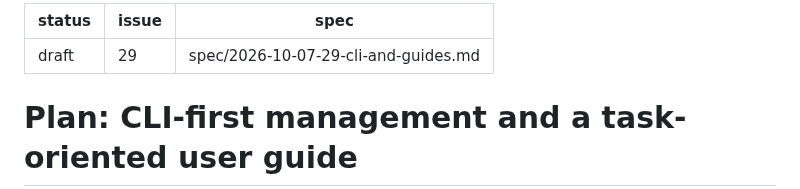
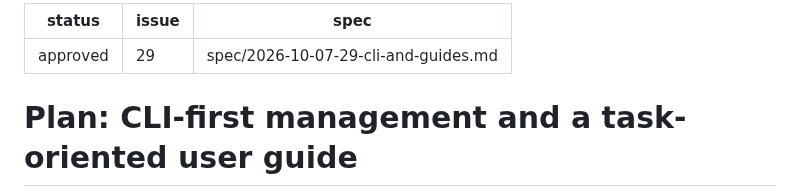
Before and after one commit to olafkfreund/siphon, a Markdown page: plan/2026-10-07-29-cli-and-guides.md, the part around the change. Rendered like a GitHub page.

Commit message:
docs(plan): approve 2026-10-07-29-cli-and-guides (#29)
Co-Authored-By: Claude Opus 5.5 <noreply@anthropic.com>
Claude-Session: https://claude.ai/code/session_012Z54Ew36BLXPUTpLnsNSeW

```diff
--- a/plan/2026-10-07-29-cli-and-guides.md
+++ b/plan/2026-10-07-29-cli-and-guides.md
@@ -1,5 +1,5 @@
 ---
-status: draft
+status: approved
 issue: 29
 spec: spec/2026-10-07-29-cli-and-guides.md
 ---
```
